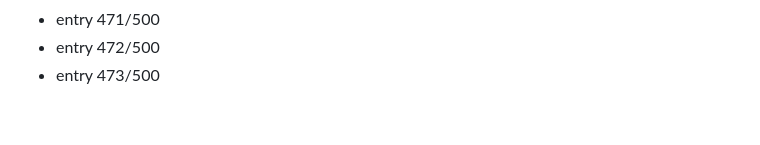
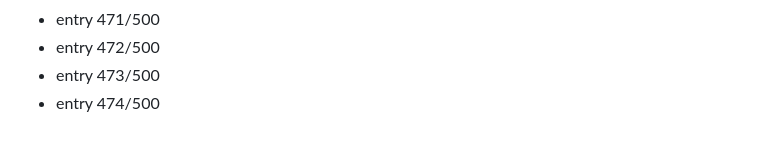
Before and after one commit to Dev9269/Dev9269, a Markdown page: activity/2026-08-19.md, the part around the change. Drawn GitHub-style.

Commit message:
chore: daily activity entry 474/500

```diff
--- a/activity/2026-08-19.md
+++ b/activity/2026-08-19.md
@@ -473,3 +473,4 @@
 - entry 471/500
 - entry 472/500
 - entry 473/500
+- entry 474/500
```
